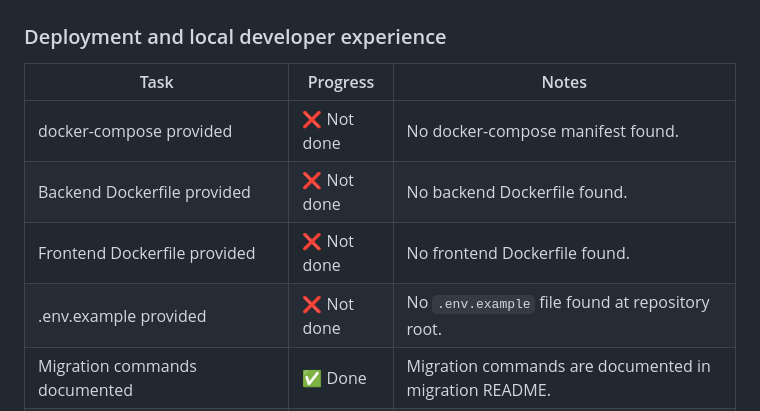
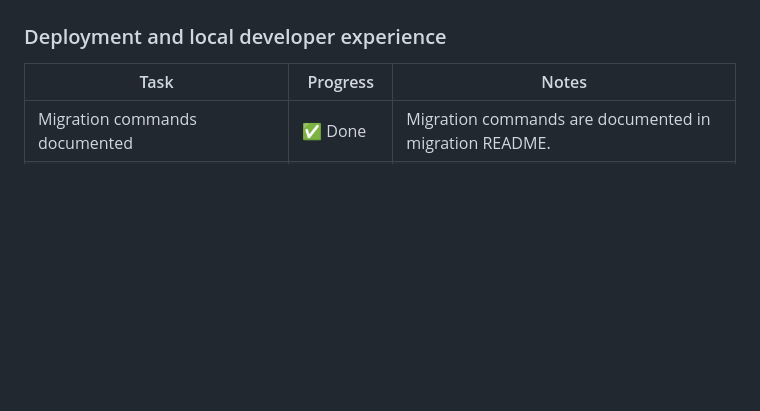
Before and after one commit to NIAENGD/ReimagineDoomscrolling, a Markdown page: README.md, the part around the change. Drawn GitHub-style; blank space fills up the shorter version.

Commit message:
Update deployment tasks in README
Removed incomplete tasks from deployment section.

```diff
--- a/README.md
+++ b/README.md
@@ -449,10 +449,6 @@ Status key used below:
 
 | Task                                                         | Progress | Notes |
 | ------------------------------------------------------------ | -------- | ----- |
-| docker-compose provided | ❌ Not done | No docker-compose manifest found. |
-| Backend Dockerfile provided | ❌ Not done | No backend Dockerfile found. |
-| Frontend Dockerfile provided | ❌ Not done | No frontend Dockerfile found. |
-| .env.example provided | ❌ Not done | No `.env.example` file found at repository root. |
 | Migration commands documented | ✅ Done | Migration commands are documented in migration README. |
 | Seed or smoke-test fixtures provided | ❌ Not done | No explicit seed fixture pack beyond lightweight tests. |
 | Startup script or Makefile provided | ✅ Done | Windows startup/plan scripts are included. |
```
